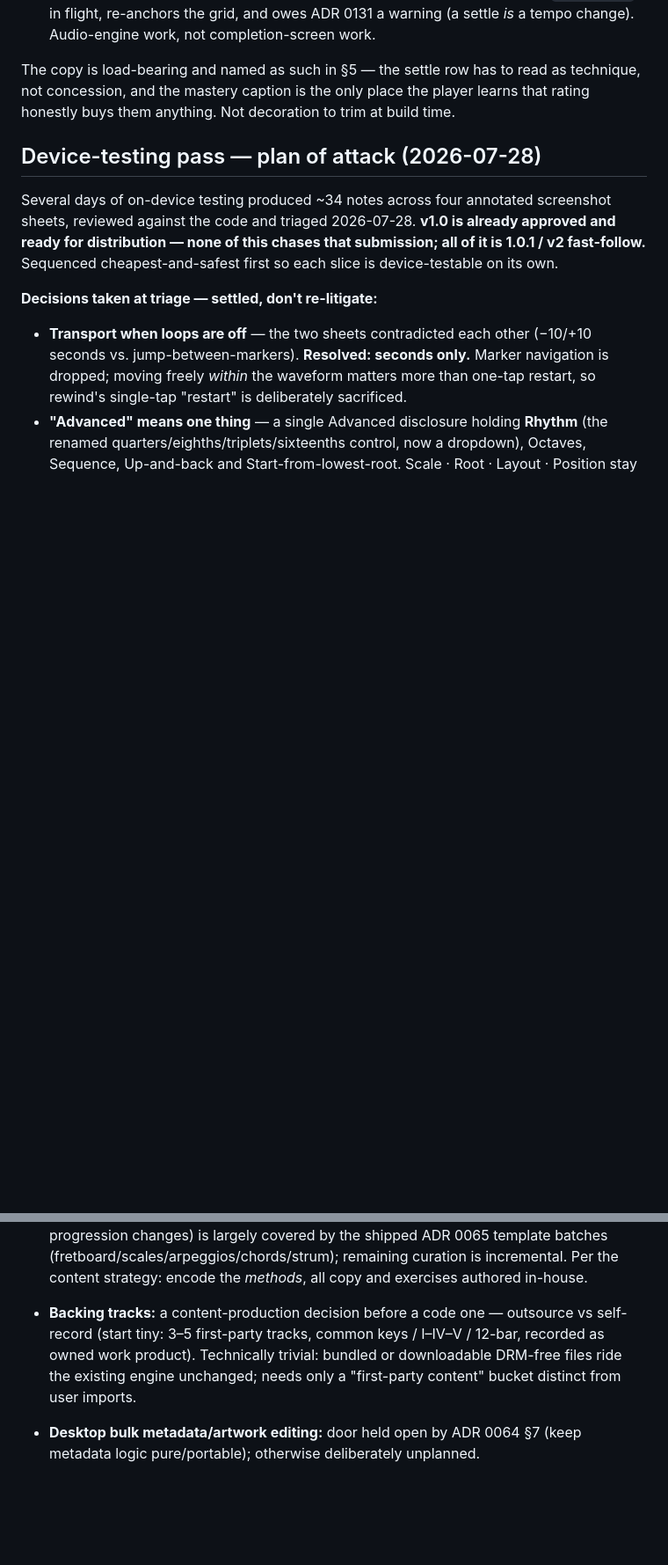
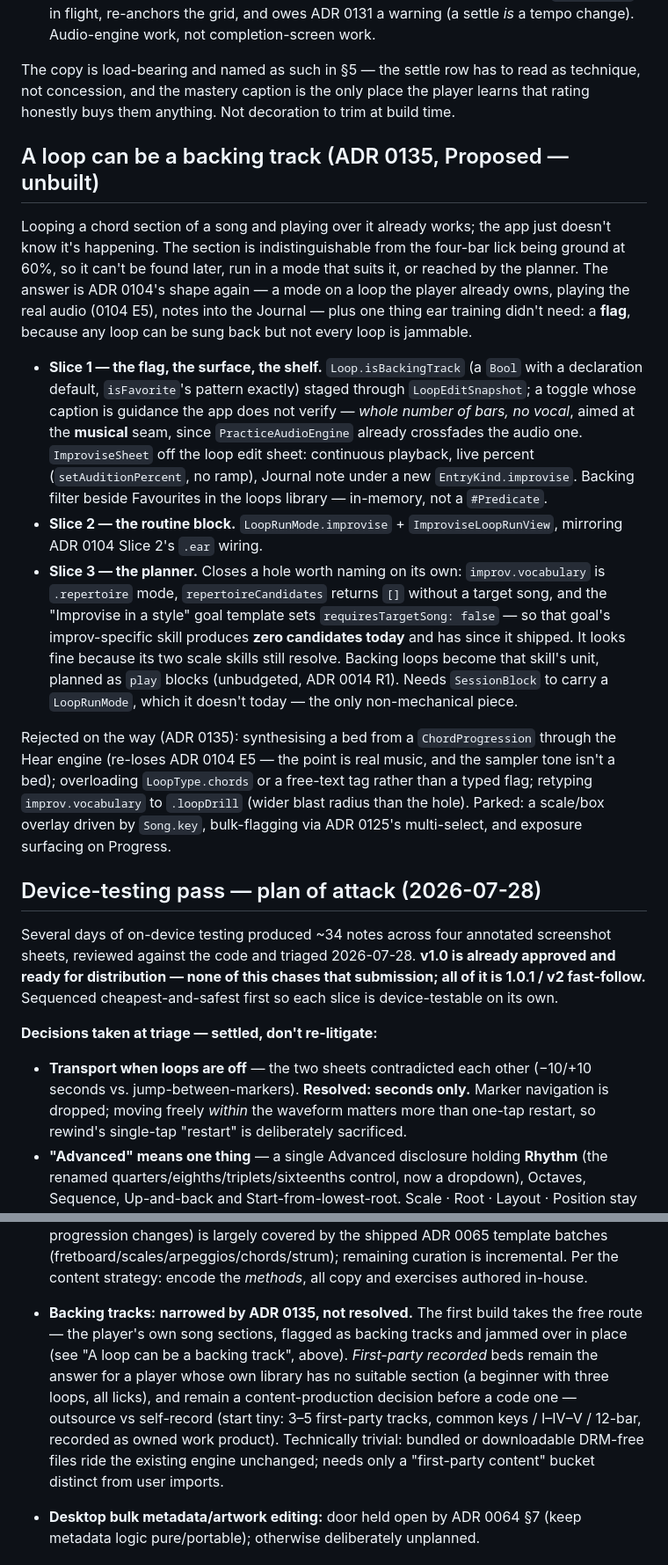
Before and after one commit to Tomisin-09/pocket-ios, a Markdown page: docs/backlog.md, 2 parts joined by grey strips. Shown at 88% size. GitHub-like rendering; blank space fills up the shorter version.

```diff
--- a/docs/backlog.md
+++ b/docs/backlog.md
@@ -115,6 +115,38 @@ listens), so a bad run reaches that screen exactly as a good one does. - **Slice
 The copy is load-bearing and named as such in §5 — the settle row has to read as technique, not
 concession, and the mastery caption is the only place the player learns that rating honestly buys
 them anything. Not decoration to trim at build time.
+
+## A loop can be a backing track (ADR 0135, Proposed — unbuilt)
+
+Looping a chord section of a song and playing over it already works; the app just doesn't know it's
+happening. The section is indistinguishable from the four-bar lick being ground at 60%, so it can't
+be found later, run in a mode that suits it, or reached by the planner. The answer is ADR 0104's
+shape again — a mode on a loop the player already owns, playing the real audio (0104 E5), notes into
+the Journal — plus one thing ear training didn't need: a **flag**, because any loop can be sung back
+but not every loop is jammable.
+
+- **Slice 1 — the flag, the surface, the shelf.** `Loop.isBackingTrack` (a `Bool` with a declaration
+  default, `isFavorite`'s pattern exactly) staged through `LoopEditSnapshot`; a toggle whose caption
+  is guidance the app does not verify — *whole number of bars, no vocal*, aimed at the **musical**
+  seam, since `PracticeAudioEngine` already crossfades the audio one. `ImproviseSheet` off the loop
+  edit sheet: continuous playback, live percent (`setAuditionPercent`, no ramp), Journal note under a
+  new `EntryKind.improvise`. Backing filter beside Favourites in the loops library — in-memory, not a
+  `#Predicate`.
+- **Slice 2 — the routine block.** `LoopRunMode.improvise` + `ImproviseLoopRunView`, mirroring ADR
+  0104 Slice 2's `.ear` wiring.
+- **Slice 3 — the planner.** Closes a hole worth naming on its own: `improv.vocabulary` is
+  `.repertoire` mode, `repertoireCandidates` returns `[]` without a target song, and the "Improvise in
+  a style" goal template sets `requiresTargetSong: false` — so that goal's improv-specific skill
+  produces **zero candidates today** and has since it shipped. It looks fine because its two scale
+  skills still resolve. Backing loops become that skill's unit, planned as `play` blocks (unbudgeted,
+  ADR 0014 R1). Needs `SessionBlock` to carry a `LoopRunMode`, which it doesn't today — the only
+  non-mechanical piece.
+
+Rejected on the way (ADR 0135): synthesising a bed from a `ChordProgression` through the Hear engine
+(re-loses ADR 0104 E5 — the point is real music, and the sampler tone isn't a bed); overloading
+`LoopType.chords` or a free-text tag rather than a typed flag; retyping `improv.vocabulary` to
+`.loopDrill` (wider blast radius than the hole). Parked: a scale/box overlay driven by `Song.key`,
+bulk-flagging via ADR 0125's multi-select, and exposure surfacing on Progress.
 
 ## Device-testing pass — plan of attack (2026-07-28)
 
@@ -1085,11 +1117,14 @@ docs so this stays a pointer list:
   arpeggio runs, open/barre/triad progression changes) is largely covered by the shipped ADR 0065
   template batches (fretboard/scales/arpeggios/chords/strum); remaining curation is incremental. Per the
   content strategy: encode the *methods*, all copy and exercises authored in-house.
-- **Backing tracks:** a content-production decision before a code one —
-  outsource vs self-record (start tiny: 3–5 first-party tracks, common keys /
-  I–IV–V / 12-bar, recorded as owned work product). Technically trivial:
-  bundled or downloadable DRM-free files ride the existing engine unchanged;
-  needs only a "first-party content" bucket distinct from user imports.
+- **Backing tracks:** **narrowed by ADR 0135, not resolved.** The first build takes the free route —
+  the player's own song sections, flagged as backing tracks and jammed over in place (see "A loop can
+  be a backing track", above). *First-party recorded* beds remain the answer for a player whose own
+  library has no suitable section (a beginner with three loops, all licks), and remain a
+  content-production decision before a code one — outsource vs self-record (start tiny: 3–5
+  first-party tracks, common keys / I–IV–V / 12-bar, recorded as owned work product). Technically
+  trivial: bundled or downloadable DRM-free files ride the existing engine unchanged; needs only a
+  "first-party content" bucket distinct from user imports.
 - **Desktop bulk metadata/artwork editing:** door held open by ADR 0064 §7
   (keep metadata logic pure/portable); otherwise deliberately unplanned.
 
```
Also changed, not shown: docs/decisions/0135-a-loop-can-be-a-backing-track.md (added, +184 -0 lines).
